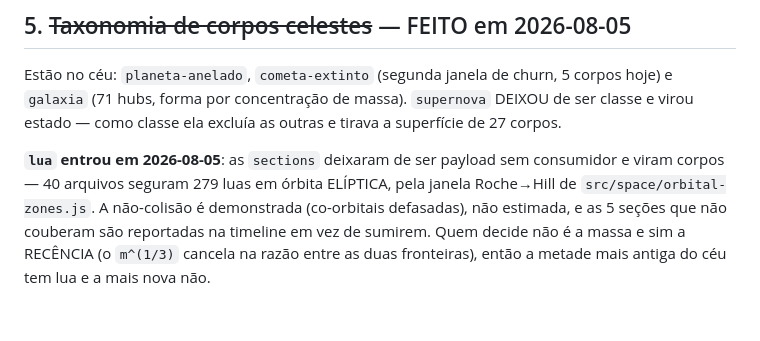
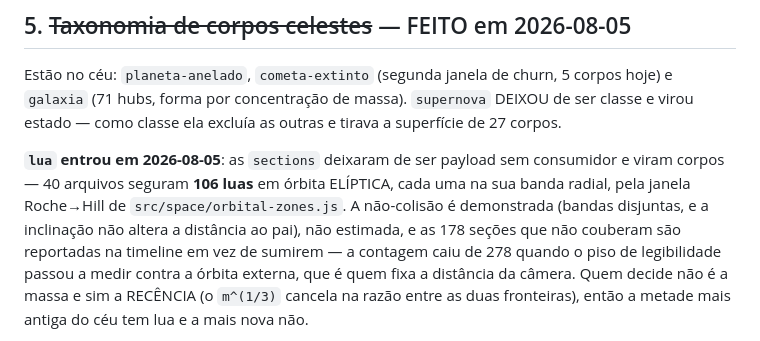
Before and after one commit to mend3/spatia-os, a Markdown page: docs/proximos-passos.md, the part around the change. Drawn GitHub-style; blank space fills up the shorter version.

Commit message:
docs: a contagem de luas nos dois docs que ficaram para tras (279 -> 106)

```diff
--- a/docs/proximos-passos.md
+++ b/docs/proximos-passos.md
@@ -78,9 +78,11 @@ Estão no céu: `planeta-anelado`, `cometa-extinto` (segunda janela de churn, 5
 estado — como classe ela excluía as outras e tirava a superfície de 27 corpos.
 
 **`lua` entrou em 2026-08-05**: as `sections` deixaram de ser payload sem consumidor e viram
-corpos — 40 arquivos seguram 279 luas em órbita ELÍPTICA, pela janela Roche→Hill de
-`src/space/orbital-zones.js`. A não-colisão é demonstrada (co-orbitais defasadas), não estimada, e
-as 5 seções que não couberam são reportadas na timeline em vez de sumirem. Quem
+corpos — 40 arquivos seguram **106 luas** em órbita ELÍPTICA, cada uma na sua banda radial, pela
+janela Roche→Hill de `src/space/orbital-zones.js`. A não-colisão é demonstrada (bandas disjuntas, e
+a inclinação não altera a distância ao pai), não estimada, e as 178 seções que não couberam são
+reportadas na timeline em vez de sumirem — a contagem caiu de 278 quando o piso de legibilidade
+passou a medir contra a órbita externa, que é quem fixa a distância da câmera. Quem
 decide não é a massa e sim a RECÊNCIA (o `m^(1/3)` cancela na razão entre as duas fronteiras), então
 a metade mais antiga do céu tem lua e a mais nova não.
 
```
Also changed, not shown: docs/catalogo-celeste.md (+3 -1 lines).
